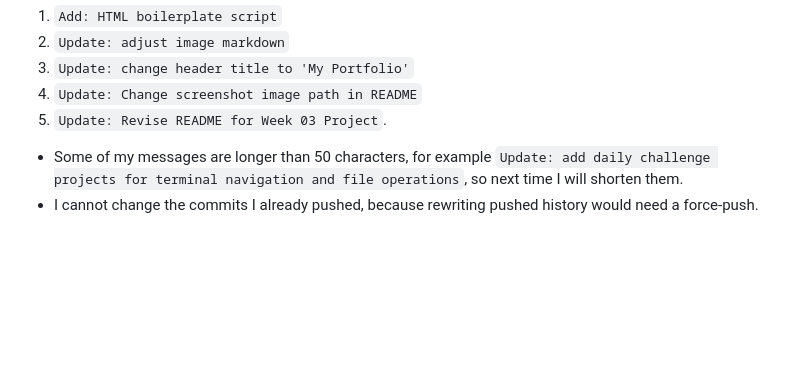
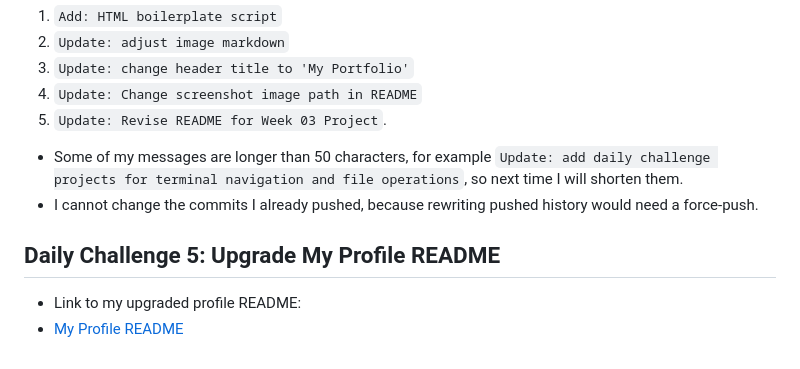
Before and after one commit to Ndush-gif/iyf-s12-week-03-Ndush-gif, a Markdown page: terminal-log.md, the part around the change. Rendered like a GitHub page; blank space fills up the shorter version.

Commit message:
Add: Daily Challenge 5 - Link to upgraded Profile README

```diff
--- a/terminal-log.md
+++ b/terminal-log.md
@@ -206,3 +206,7 @@
 5. `Update: Revise README for Week 03 Project`.
 - Some of my messages are longer than 50 characters, for example `Update: add daily challenge projects for terminal navigation and file operations`, so next time I will shorten them.
 - I cannot change the commits I already pushed, because rewriting pushed history would need a force-push.
+
+## Daily Challenge 5: Upgrade My Profile README
+- Link to my upgraded profile README:
+- [My Profile README](https://github.com/Ndush-gif/Ndush-gif/edit/main/README.md)
```
